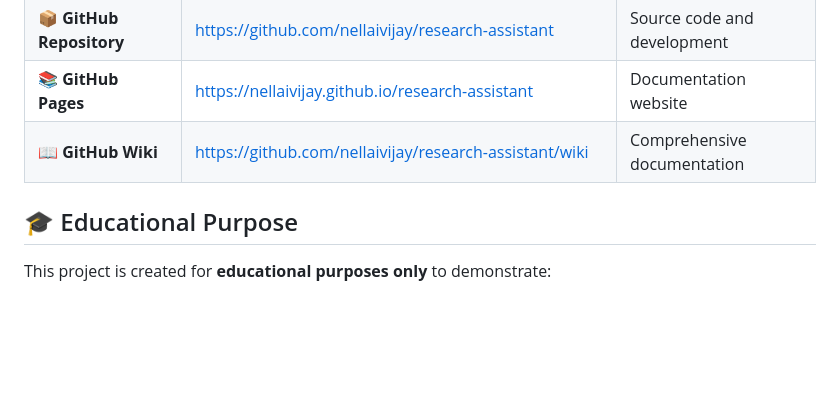
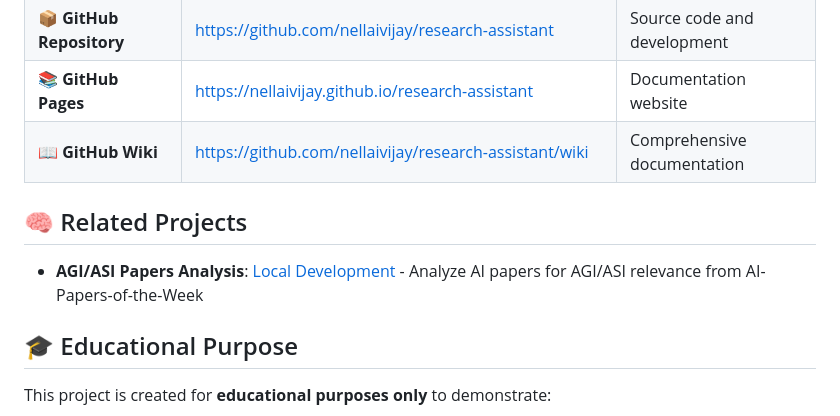
Before and after one commit to nellaivijay/research-assistant, a Markdown page: README.md, the part around the change. Rendered like a GitHub page; blank space fills up the shorter version.

Commit message:
Add reference to AGI/ASI Papers Analysis project
- Add Related Projects section to README
- Reference local development directory for AGI/ASI analysis tool
- Link projects for comprehensive research ecosystem

```diff
--- a/README.md
+++ b/README.md
@@ -74,6 +74,10 @@ This project is deployed on multiple platforms for different purposes:
 | **📦 GitHub Repository** | [https://github.com/nellaivijay/research-assistant](https://github.com/nellaivijay/research-assistant) | Source code and development |
 | **📚 GitHub Pages** | [https://nellaivijay.github.io/research-assistant](https://nellaivijay.github.io/research-assistant) | Documentation website |
 | **📖 GitHub Wiki** | [https://github.com/nellaivijay/research-assistant/wiki](https://github.com/nellaivijay/research-assistant/wiki) | Comprehensive documentation |
+
+## 🧠 Related Projects
+
+- **AGI/ASI Papers Analysis**: [Local Development](../agi-asi-papers-analysis/) - Analyze AI papers for AGI/ASI relevance from AI-Papers-of-the-Week
 
 ## 🎓 Educational Purpose
 
```
